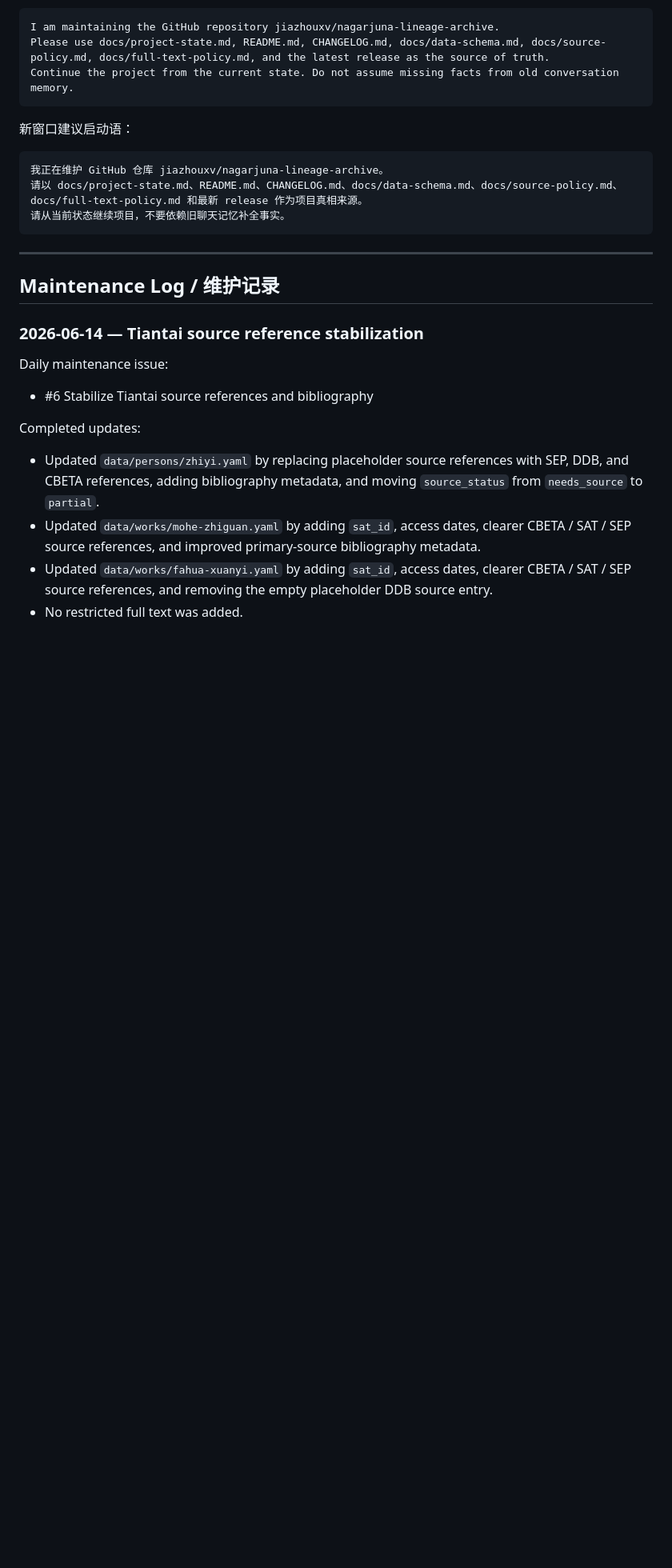
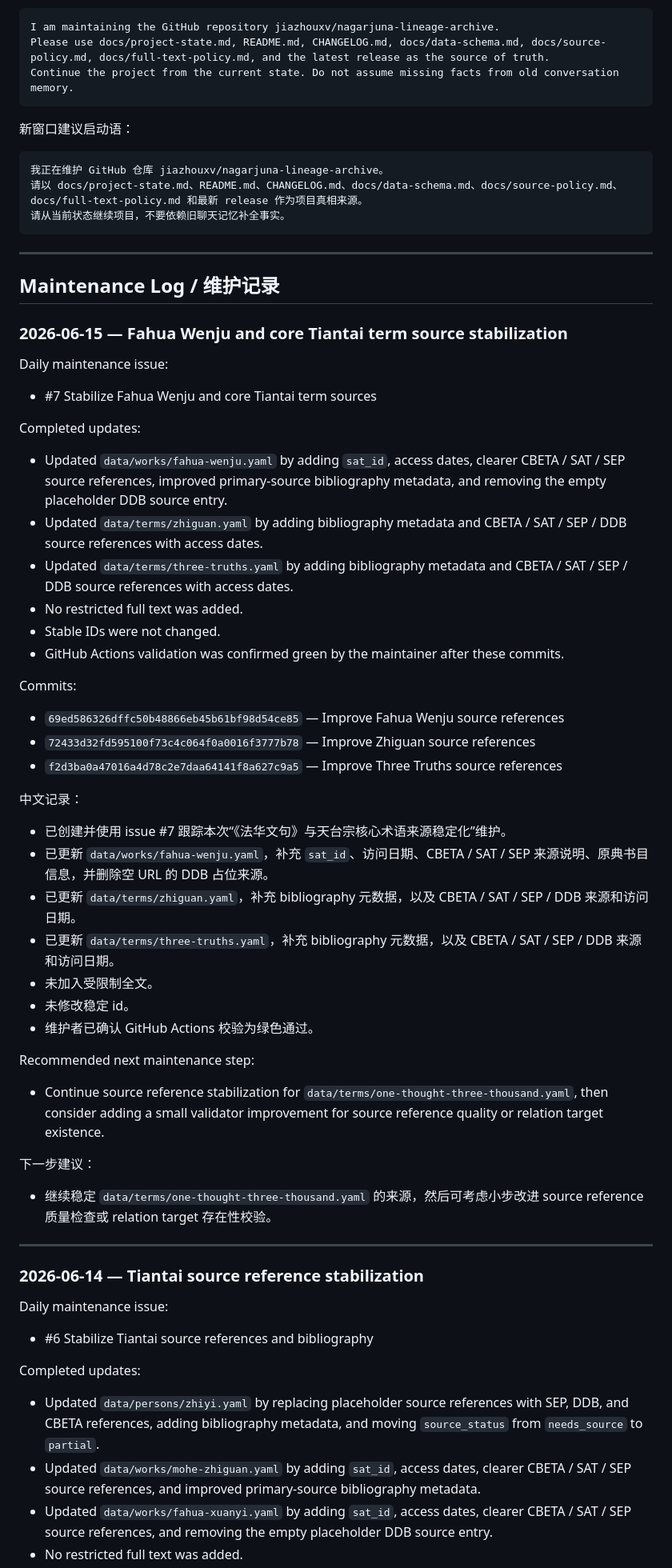
Before and after one commit to jiazhouxv/nagarjuna-lineage-archive, a Markdown page: docs/project-state.md, the part around one of its changes. Shown at 80% size. GitHub-like rendering; blank space fills up the shorter version.

Commit message:
Update project state after term source maintenance

```diff
--- a/docs/project-state.md
+++ b/docs/project-state.md
@@ -383,6 +383,47 @@ Continue the project from the current state. Do not assume missing facts from ol
 
 ## Maintenance Log / 维护记录
 
+### 2026-06-15 — Fahua Wenju and core Tiantai term source stabilization
+
+Daily maintenance issue:
+
+- #7 Stabilize Fahua Wenju and core Tiantai term sources
+
+Completed updates:
+
+- Updated `data/works/fahua-wenju.yaml` by adding `sat_id`, access dates, clearer CBETA / SAT / SEP source references, improved primary-source bibliography metadata, and removing the empty placeholder DDB source entry.
+- Updated `data/terms/zhiguan.yaml` by adding bibliography metadata and CBETA / SAT / SEP / DDB source references with access dates.
+- Updated `data/terms/three-truths.yaml` by adding bibliography metadata and CBETA / SAT / SEP / DDB source references with access dates.
+- No restricted full text was added.
+- Stable IDs were not changed.
+- GitHub Actions validation was confirmed green by the maintainer after these commits.
+
+Commits:
+
+- `69ed586326dffc50b48866eb45b61bf98d54ce85` — Improve Fahua Wenju source references
+- `72433d32fd595100f73c4c064f0a0016f3777b78` — Improve Zhiguan source references
+- `f2d3ba0a47016a4d78c2e7daa64141f8a627c9a5` — Improve Three Truths source references
+
+中文记录：
+
+- 已创建并使用 issue #7 跟踪本次“《法华文句》与天台宗核心术语来源稳定化”维护。
+- 已更新 `data/works/fahua-wenju.yaml`，补充 `sat_id`、访问日期、CBETA / SAT / SEP 来源说明、原典书目信息，并删除空 URL 的 DDB 占位来源。
+- 已更新 `data/terms/zhiguan.yaml`，补充 bibliography 元数据，以及 CBETA / SAT / SEP / DDB 来源和访问日期。
+- 已更新 `data/terms/three-truths.yaml`，补充 bibliography 元数据，以及 CBETA / SAT / SEP / DDB 来源和访问日期。
+- 未加入受限制全文。
+- 未修改稳定 id。
+- 维护者已确认 GitHub Actions 校验为绿色通过。
+
+Recommended next maintenance step:
+
+- Continue source reference stabilization for `data/terms/one-thought-three-thousand.yaml`, then consider adding a small validator improvement for source reference quality or relation target existence.
+
+下一步建议：
+
+- 继续稳定 `data/terms/one-thought-three-thousand.yaml` 的来源，然后可考虑小步改进 source reference 质量检查或 relation target 存在性校验。
+
+---
+
 ### 2026-06-14 — Tiantai source reference stabilization
 
 Daily maintenance issue:
```
Also changed, not shown: other parts of docs/project-state.md (+2 -2 lines).
